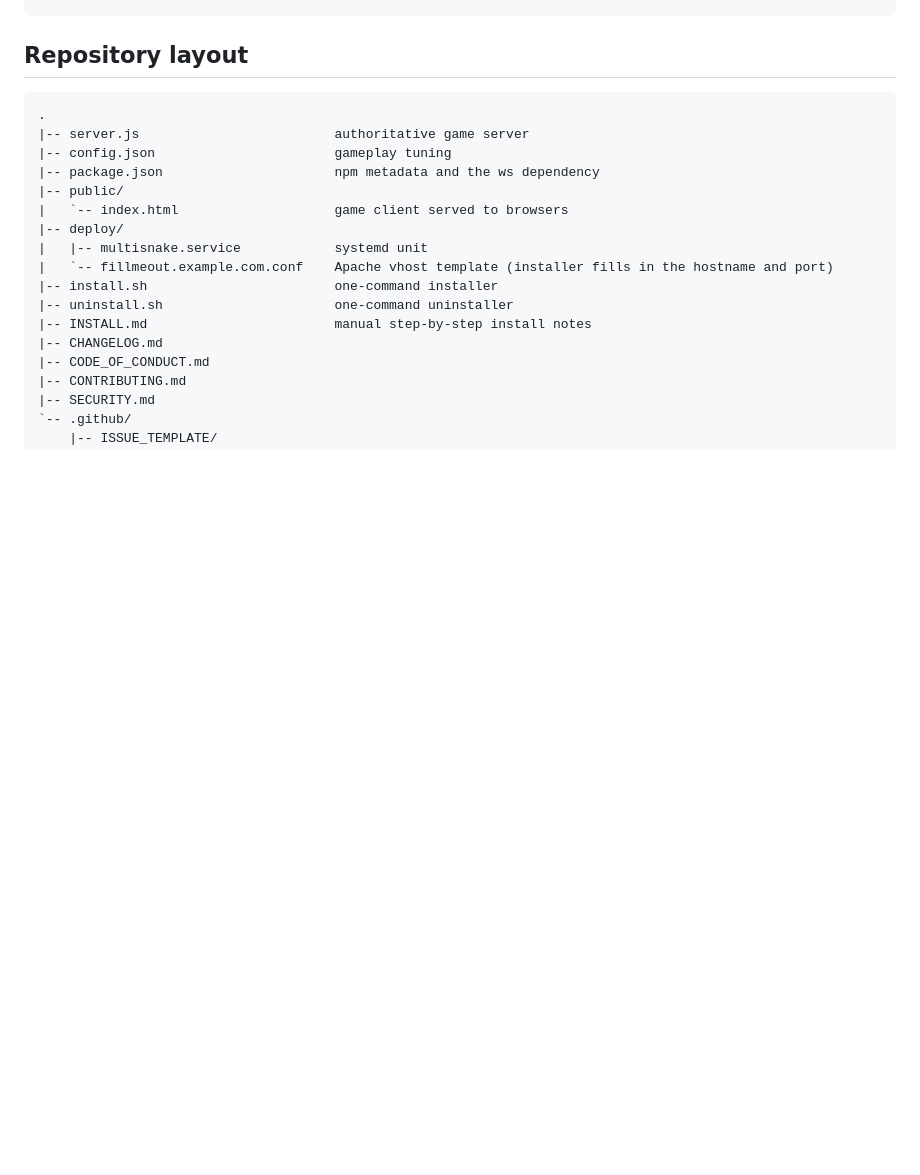
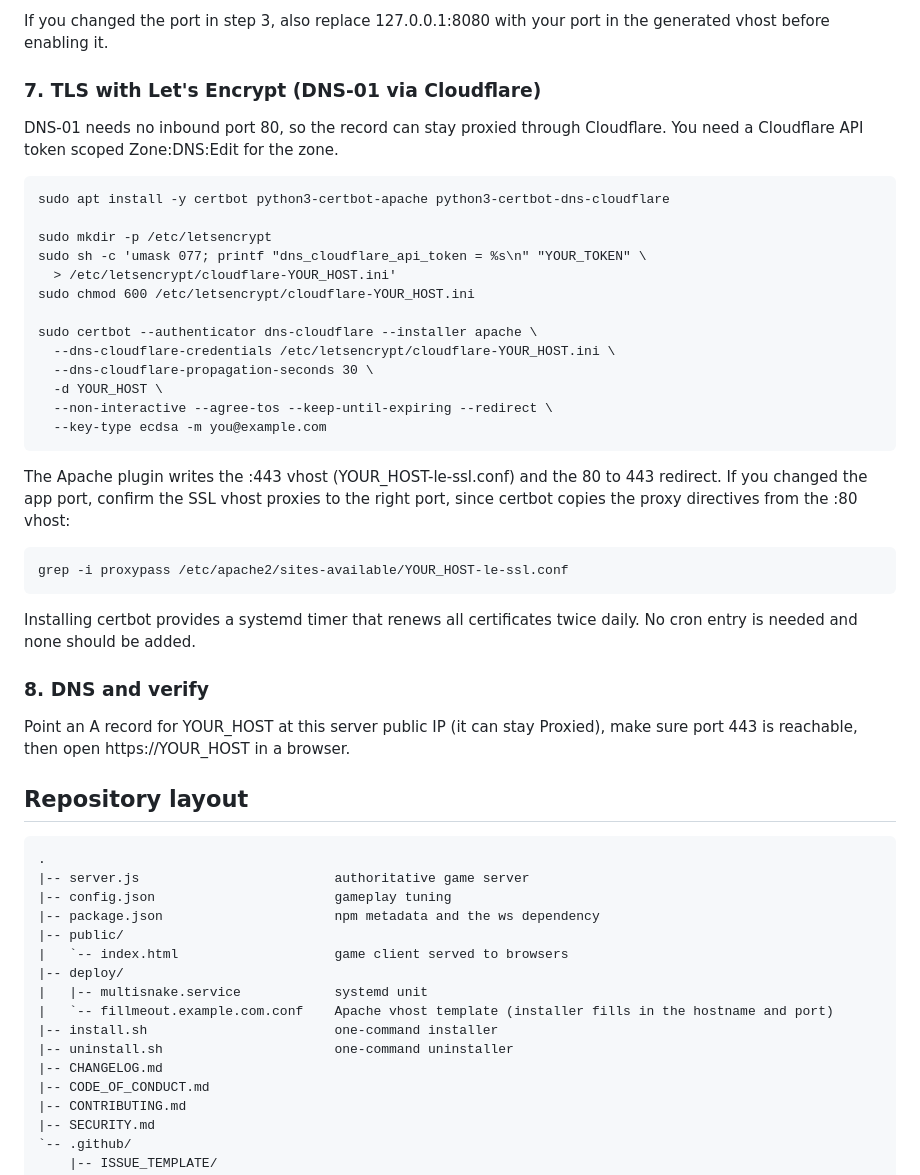
Before and after one commit to Kinsman4249/simple-multi-snake, a Markdown page: README.md, the part around one of its changes. Rendered like a GitHub page; blank space fills up the shorter version.

```diff
--- a/README.md
+++ b/README.md
@@ -168,3 +234,39 @@ entry point. To confirm which port is in use:
+If you changed the port in step 3, also replace 127.0.0.1:8080 with your port in
+the generated vhost before enabling it.
+
+### 7. TLS with Let's Encrypt (DNS-01 via Cloudflare)
+
+DNS-01 needs no inbound port 80, so the record can stay proxied through
+Cloudflare. You need a Cloudflare API token scoped Zone:DNS:Edit for the zone.
+
+    sudo apt install -y certbot python3-certbot-apache python3-certbot-dns-cloudflare
+
+    sudo mkdir -p /etc/letsencrypt
+    sudo sh -c 'umask 077; printf "dns_cloudflare_api_token = %s\n" "YOUR_TOKEN" \
+      > /etc/letsencrypt/cloudflare-YOUR_HOST.ini'
+    sudo chmod 600 /etc/letsencrypt/cloudflare-YOUR_HOST.ini
+
+    sudo certbot --authenticator dns-cloudflare --installer apache \
+      --dns-cloudflare-credentials /etc/letsencrypt/cloudflare-YOUR_HOST.ini \
+      --dns-cloudflare-propagation-seconds 30 \
+      -d YOUR_HOST \
+      --non-interactive --agree-tos --keep-until-expiring --redirect \
+      --key-type ecdsa -m you@example.com
+
+The Apache plugin writes the :443 vhost (YOUR_HOST-le-ssl.conf) and the 80 to
+443 redirect. If you changed the app port, confirm the SSL vhost proxies to the
+right port, since certbot copies the proxy directives from the :80 vhost:
+
+    grep -i proxypass /etc/apache2/sites-available/YOUR_HOST-le-ssl.conf
+
+Installing certbot provides a systemd timer that renews all certificates twice
+daily. No cron entry is needed and none should be added.
+
+### 8. DNS and verify
+
+Point an A record for YOUR_HOST at this server public IP (it can stay Proxied),
+make sure port 443 is reachable, then open https://YOUR_HOST in a browser.
+
 ## Repository layout
 
     .
@@ -178,7 +280,6 @@ entry point. To confirm which port is in use:
     |   `-- fillmeout.example.com.conf    Apache vhost template (installer fills in the hostname and port)
     |-- install.sh                        one-command installer
     |-- uninstall.sh                      one-command uninstaller
-    |-- INSTALL.md                        manual step-by-step install notes
     |-- CHANGELOG.md
     |-- CODE_OF_CONDUCT.md
     |-- CONTRIBUTING.md
```
Also changed, not shown: other parts of README.md (+66 -0 lines).
